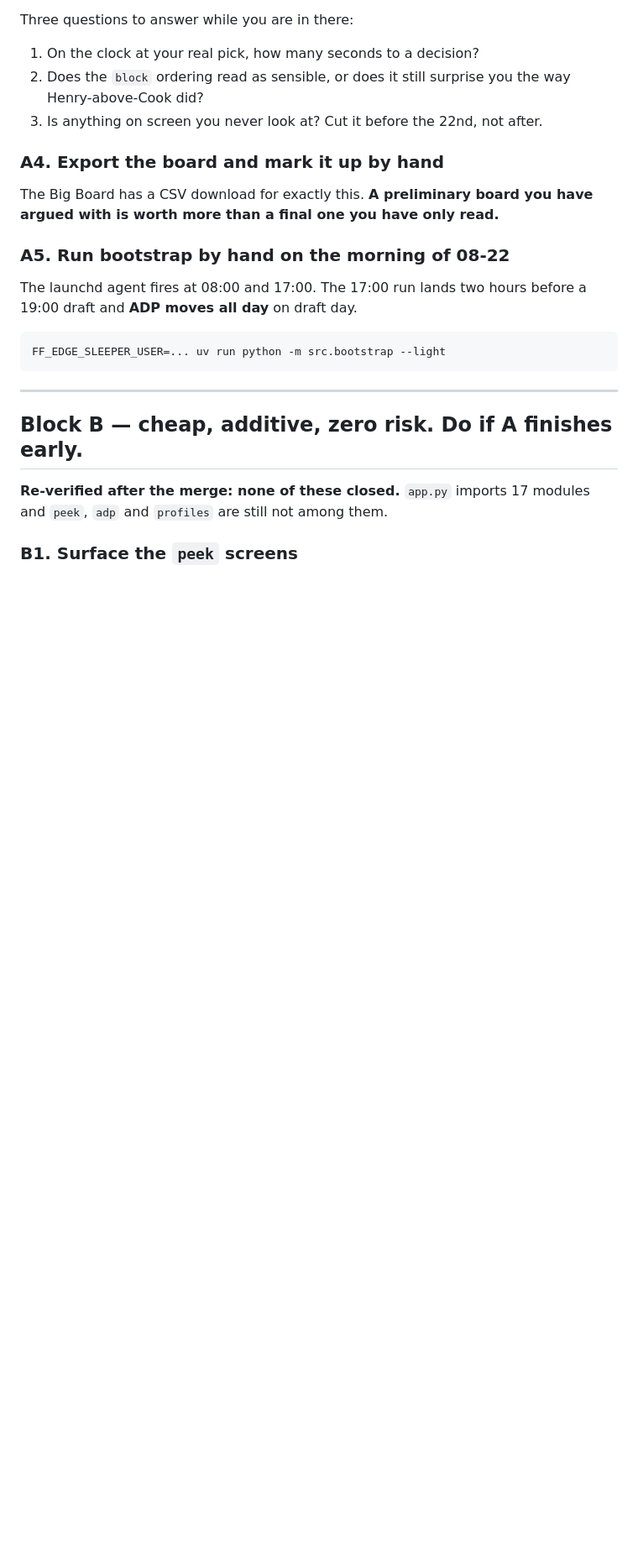
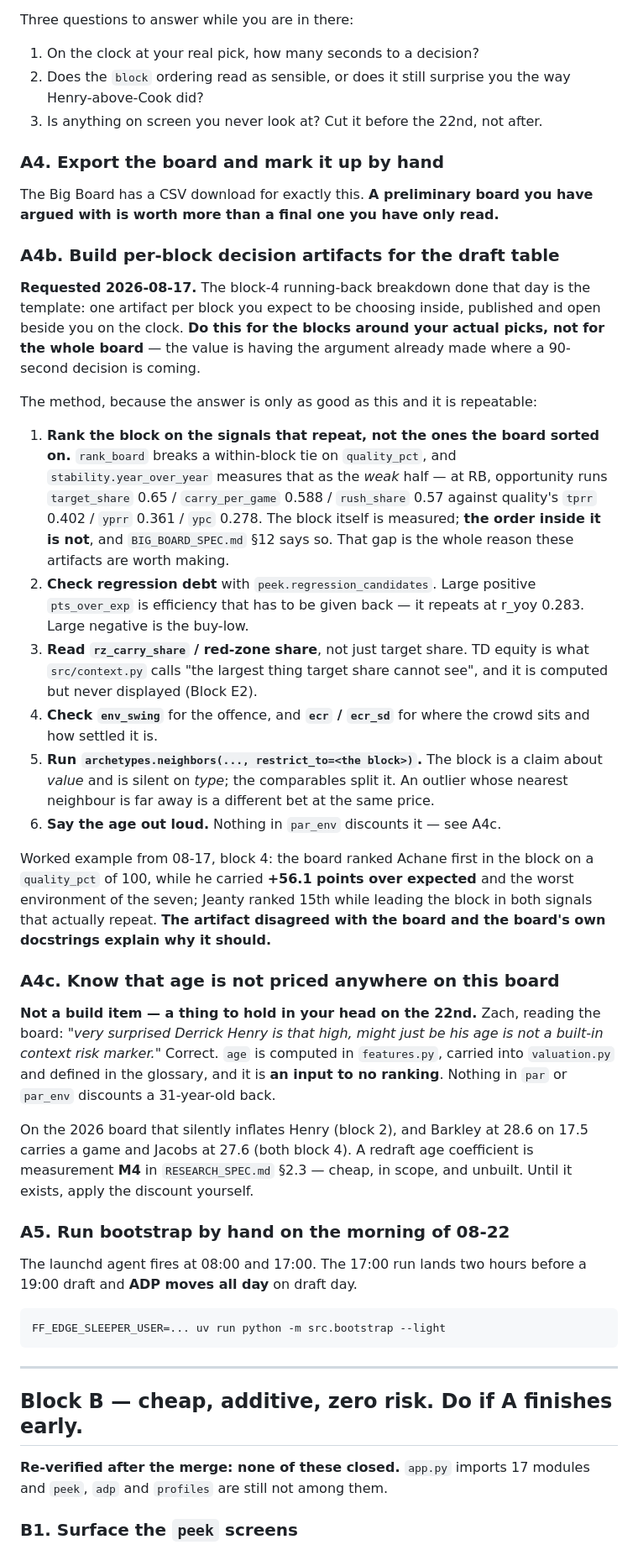
Before and after one commit to zjserapin/ff-edge, a Markdown page: DRAFT_CHECKLIST.md, the part around the change. Shown at 84% size. Rendered like a GitHub page; blank space fills up the shorter version.

Commit message:
Put the per-block artifact on the checklist, and the method that makes it worth having
Requested after the block-4 running-back breakdown on 08-17. Two items, A4b and
A4c, both in Block A because both expire on the 22nd.

A4b records the method rather than the conclusion, because the conclusion is one
block and the method is every block. The load-bearing step is the first one:
rank_board breaks a within-block tie on quality_pct, and this repo has measured
that as the weak half — at RB, opportunity runs 0.57-0.65 against quality's
0.24-0.40. The block is measured and the order inside it is not, which
BIG_BOARD_SPEC §12 already says out loud. That gap is the entire reason a
hand-built block artifact beats reading the board top to bottom, and it is why
these are worth making for the blocks around real picks rather than for the
whole board.

Also names the four reads that are not on any screen today: pts_over_exp via
peek (unwired, Block B1), rz_carry_share via context.py (computed, never
displayed, Block E2), the block-restricted comparables, and ecr_sd.

A4c is not a build item. Age is computed in features.py, carried into
valuation.py, defined in the glossary, and is an input to no ranking — so
nothing in par or par_env discounts a 31-year-old back. Zach spotted this
reading Derrick Henry and he is right; it also inflates Barkley at 28.6 on 17.5
carries a game and Jacobs at 27.6. M4 would measure it and M4 is unbuilt, so
until then the discount has to be applied by hand at the table. Worth a checklist
line precisely because there is no code change that would remind him.

Co-Authored-By: Claude Opus 5 <noreply@anthropic.com>

```diff
--- a/DRAFT_CHECKLIST.md
+++ b/DRAFT_CHECKLIST.md
@@ -71,6 +71,57 @@ Three questions to answer while you are in there:
 
 The Big Board has a CSV download for exactly this. **A preliminary board you
 have argued with is worth more than a final one you have only read.**
+
+### A4b. Build per-block decision artifacts for the draft table
+
+**Requested 2026-08-17.** The block-4 running-back breakdown done that day is
+the template: one artifact per block you expect to be choosing inside, published
+and open beside you on the clock. **Do this for the blocks around your actual
+picks, not for the whole board** — the value is having the argument already made
+where a 90-second decision is coming.
+
+The method, because the answer is only as good as this and it is repeatable:
+
+1. **Rank the block on the signals that repeat, not the ones the board sorted
+   on.** `rank_board` breaks a within-block tie on `quality_pct`, and
+   `stability.year_over_year` measures that as the *weak* half — at RB,
+   opportunity runs `target_share` 0.65 / `carry_per_game` 0.588 / `rush_share`
+   0.57 against quality's `tprr` 0.402 / `yprr` 0.361 / `ypc` 0.278. The block
+   itself is measured; **the order inside it is not**, and `BIG_BOARD_SPEC.md`
+   §12 says so. That gap is the whole reason these artifacts are worth making.
+2. **Check regression debt** with `peek.regression_candidates`. Large positive
+   `pts_over_exp` is efficiency that has to be given back — it repeats at
+   r_yoy 0.283. Large negative is the buy-low.
+3. **Read `rz_carry_share` / red-zone share**, not just target share. TD equity
+   is what `src/context.py` calls "the largest thing target share cannot see",
+   and it is computed but never displayed (Block E2).
+4. **Check `env_swing`** for the offence, and **`ecr` / `ecr_sd`** for where the
+   crowd sits and how settled it is.
+5. **Run `archetypes.neighbors(..., restrict_to=<the block>)`.** The block is a
+   claim about *value* and is silent on *type*; the comparables split it. An
+   outlier whose nearest neighbour is far away is a different bet at the same
+   price.
+6. **Say the age out loud.** Nothing in `par_env` discounts it — see A4c.
+
+Worked example from 08-17, block 4: the board ranked Achane first in the block
+on a `quality_pct` of 100, while he carried **+56.1 points over expected** and
+the worst environment of the seven; Jeanty ranked 15th while leading the block
+in both signals that actually repeat. **The artifact disagreed with the board
+and the board's own docstrings explain why it should.**
+
+### A4c. Know that age is not priced anywhere on this board
+
+**Not a build item — a thing to hold in your head on the 22nd.** Zach, reading
+the board: *"very surprised Derrick Henry is that high, might just be his age is
+not a built-in context risk marker."* Correct. `age` is computed in
+`features.py`, carried into `valuation.py` and defined in the glossary, and it
+is **an input to no ranking**. Nothing in `par` or `par_env` discounts a
+31-year-old back.
+
+On the 2026 board that silently inflates Henry (block 2), and Barkley at 28.6
+on 17.5 carries a game and Jacobs at 27.6 (both block 4). A redraft age
+coefficient is measurement **M4** in `RESEARCH_SPEC.md` §2.3 — cheap, in scope,
+and unbuilt. Until it exists, apply the discount yourself.
 
 ### A5. Run bootstrap by hand on the morning of 08-22
 
```
